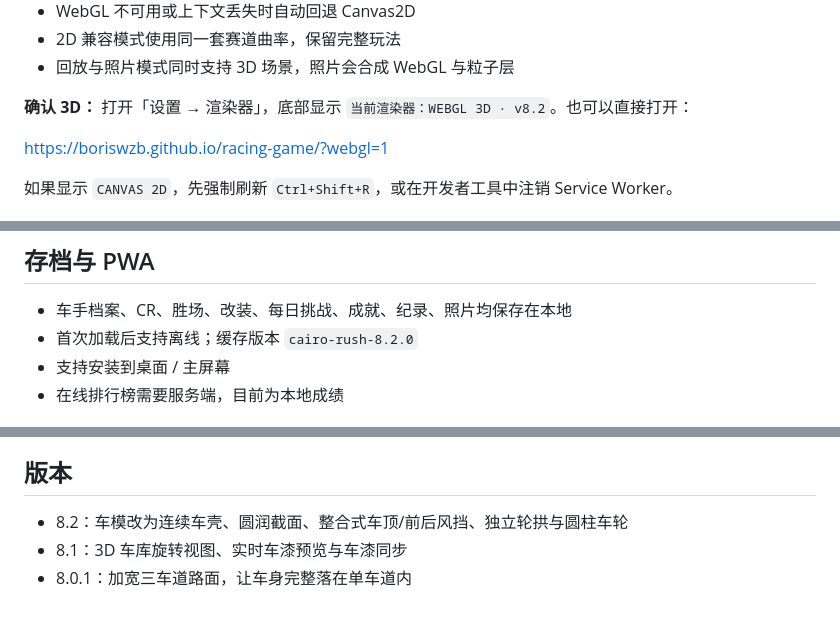
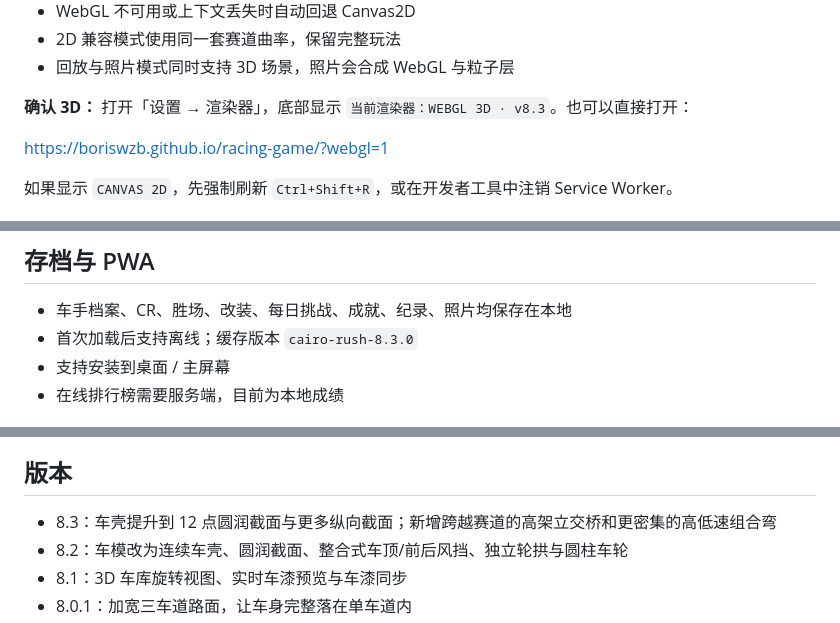
Before and after one commit to boriswzb/racing-game, a Markdown page: README.md, 3 parts joined by grey strips. Rendered like a GitHub page.

```diff
--- a/README.md
+++ b/README.md
@@ -45,7 +49,7 @@
 - 2D 兼容模式使用同一套赛道曲率，保留完整玩法
 - 回放与照片模式同时支持 3D 场景，照片会合成 WebGL 与粒子层
 
-**确认 3D：** 打开「设置 → 渲染器」，底部显示 `当前渲染器：WEBGL 3D · v8.2`。也可以直接打开：
+**确认 3D：** 打开「设置 → 渲染器」，底部显示 `当前渲染器：WEBGL 3D · v8.3`。也可以直接打开：
 
 https://boriswzb.github.io/racing-game/?webgl=1
 
@@ -113,7 +117,7 @@ https://boriswzb.github.io/racing-game/?webgl=1
 ## 存档与 PWA
 
 - 车手档案、CR、胜场、改装、每日挑战、成就、纪录、照片均保存在本地
-- 首次加载后支持离线；缓存版本 `cairo-rush-8.2.0`
+- 首次加载后支持离线；缓存版本 `cairo-rush-8.3.0`
 - 支持安装到桌面 / 主屏幕
 - 在线排行榜需要服务端，目前为本地成绩
 
@@ -132,6 +136,7 @@ https://boriswzb.github.io/racing-game/?webgl=1
 
 ## 版本
 
+- 8.3：车壳提升到 12 点圆润截面与更多纵向截面；新增跨越赛道的高架立交桥和更密集的高低速组合弯
 - 8.2：车模改为连续车壳、圆润截面、整合式车顶/前后风挡、独立轮拱与圆柱车轮
 - 8.1：3D 车库旋转视图、实时车漆预览与车漆同步
 - 8.0.1：加宽三车道路面，让车身完整落在单车道内
```
Also changed, not shown: other parts of README.md (+5 -1 lines), preview-garage.png, preview-overpass.png (added), 3 other files.
